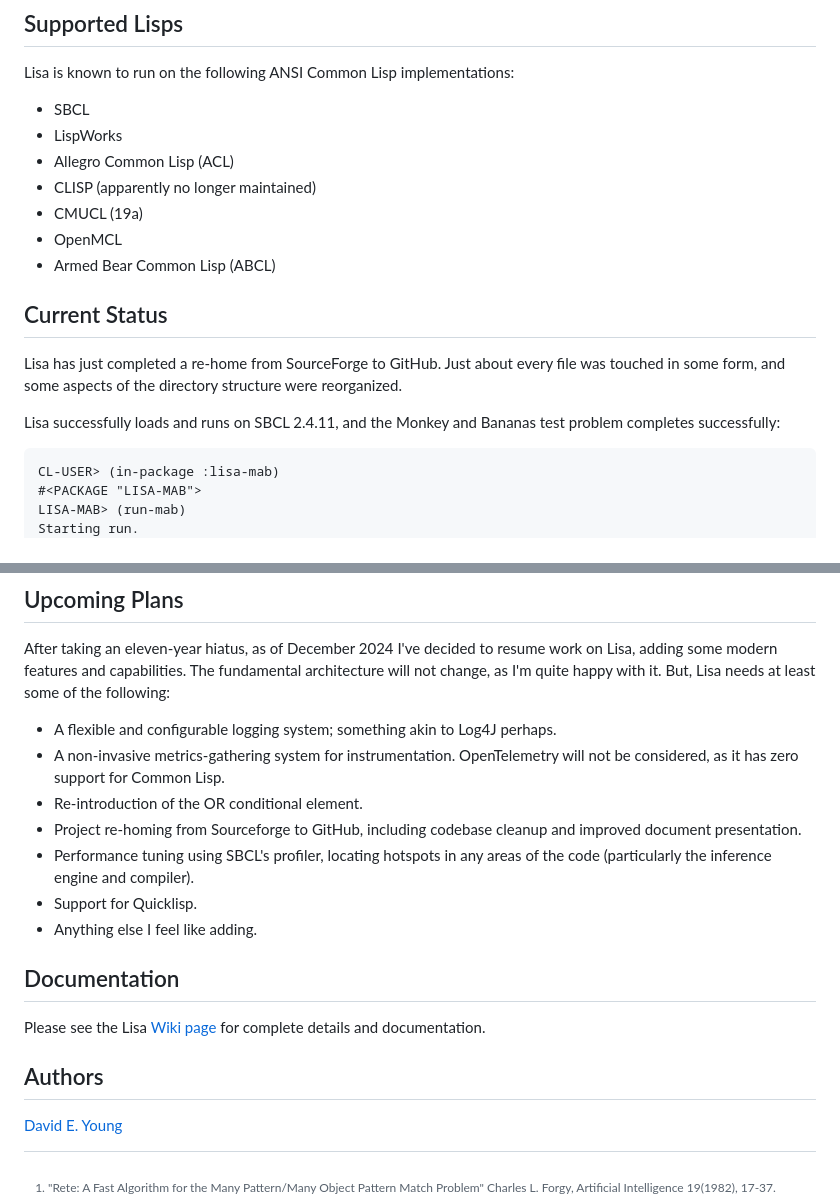
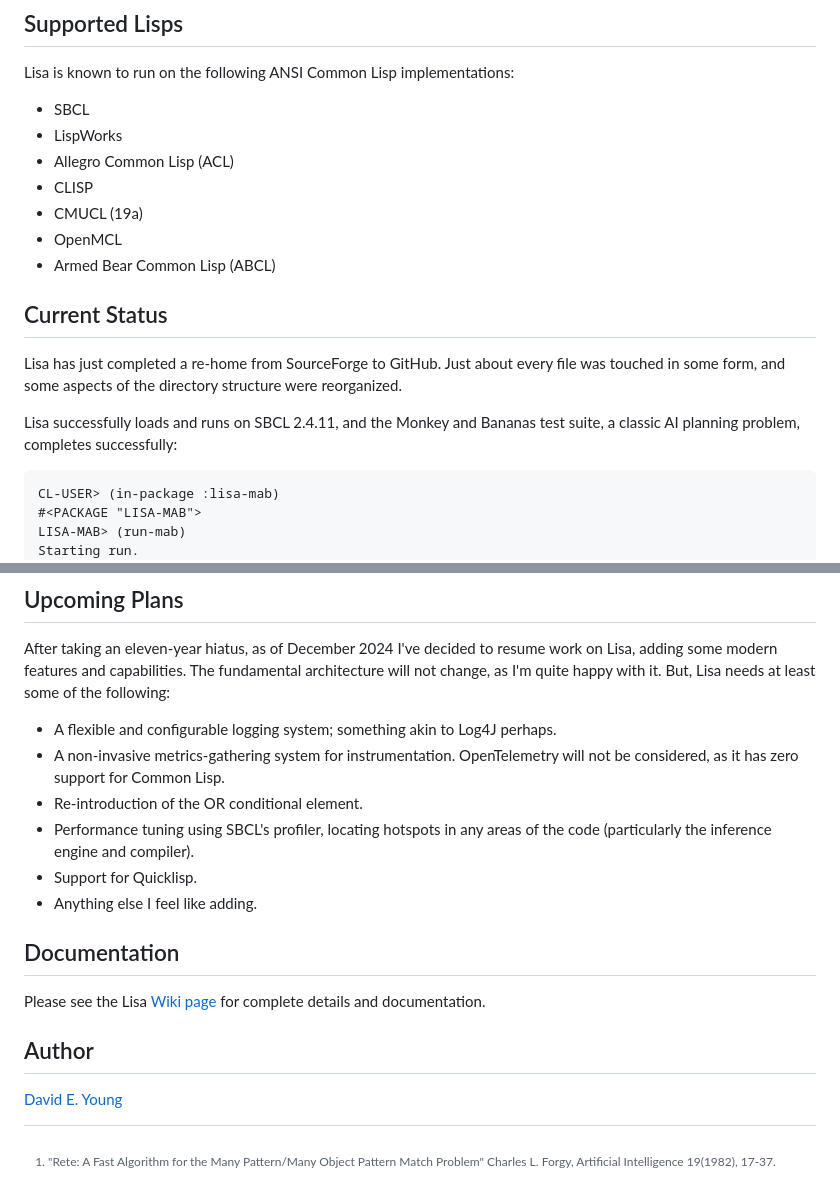
Before and after one commit to youngde811/Lisa, a Markdown page: README.md, 2 parts joined by grey strips. Drawn GitHub-style.

Commit message:
Completed initial readme

````diff
--- a/README.md
+++ b/README.md
@@ -20,7 +20,7 @@ Lisa is known to run on the following ANSI Common Lisp implementations:
 - SBCL
 - LispWorks
 - Allegro Common Lisp (ACL)
-- CLISP (apparently no longer maintained)
+- CLISP
 - CMUCL (19a)
 - OpenMCL
 - Armed Bear Common Lisp (ABCL)
@@ -30,7 +30,8 @@ Lisa is known to run on the following ANSI Common Lisp implementations:
 Lisa has just completed a re-home from SourceForge to GitHub. Just about every file was touched in some form, and some
 aspects of the directory structure were reorganized.
 
-Lisa successfully loads and runs on SBCL 2.4.11, and the Monkey and Bananas test problem completes successfully:
+Lisa successfully loads and runs on SBCL 2.4.11, and the Monkey and Bananas test suite, a classic AI planning problem,
+completes successfully:
 
 ```lisp
 CL-USER> (in-package :lisa-mab)
@@ -98,7 +99,6 @@ some of the following:
 - A non-invasive metrics-gathering system for instrumentation. OpenTelemetry will not be considered, as it has zero
   support for Common Lisp.
 - Re-introduction of the OR conditional element.
-- Project re-homing from Sourceforge to GitHub, including codebase cleanup and improved document presentation.
 - Performance tuning using SBCL's profiler, locating hotspots in any areas of the code (particularly the inference
   engine and compiler).
 - Support for Quicklisp.
@@ -108,7 +108,7 @@ some of the following:
 
 Please see the Lisa [Wiki page](https://github.com/youngde811/Lisa/wiki/Home) for complete details and documentation.
 
-## Authors ##
+## Author ##
 
 [David E. Young](mailto://streetrod750@protonmail.com)
 
````
